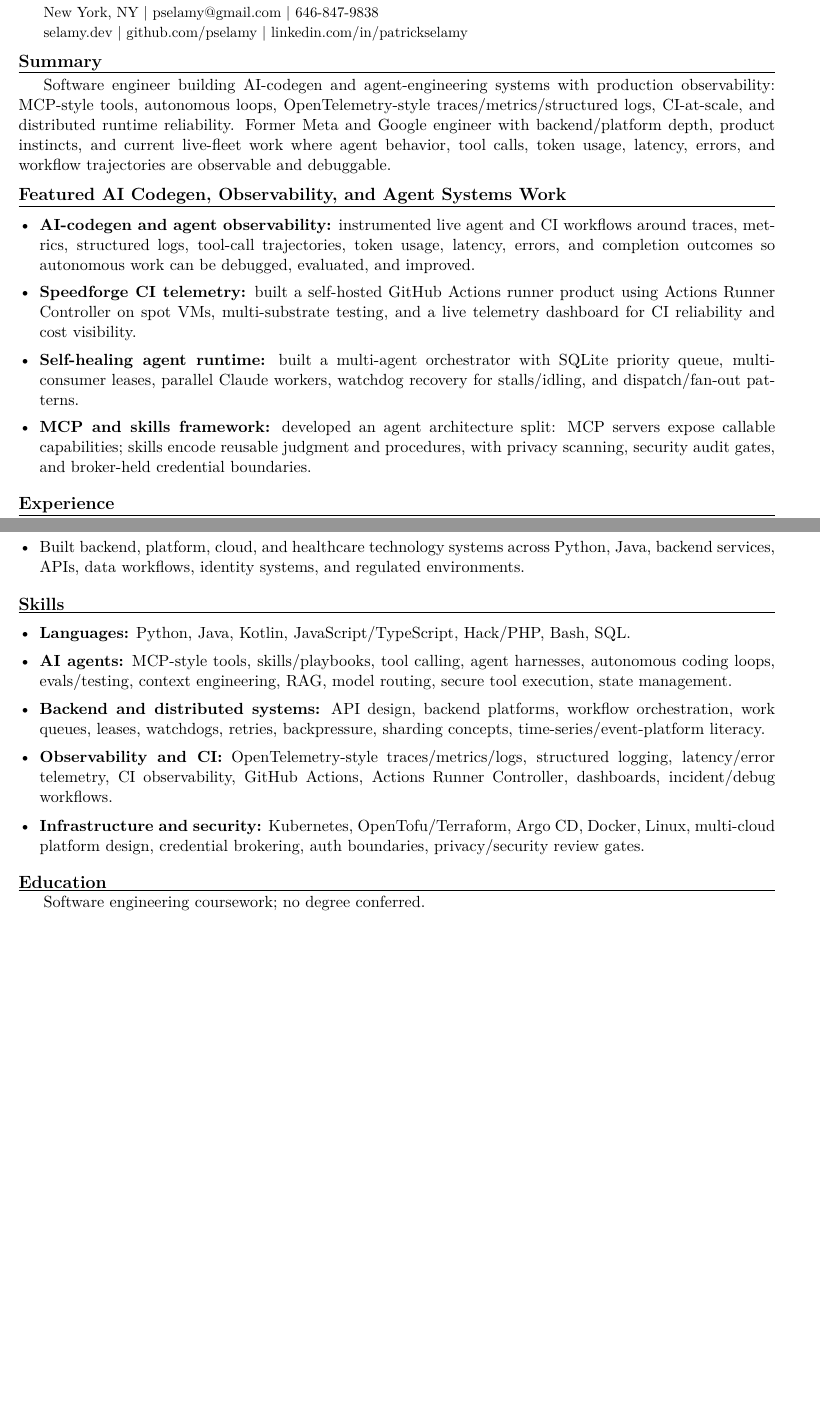
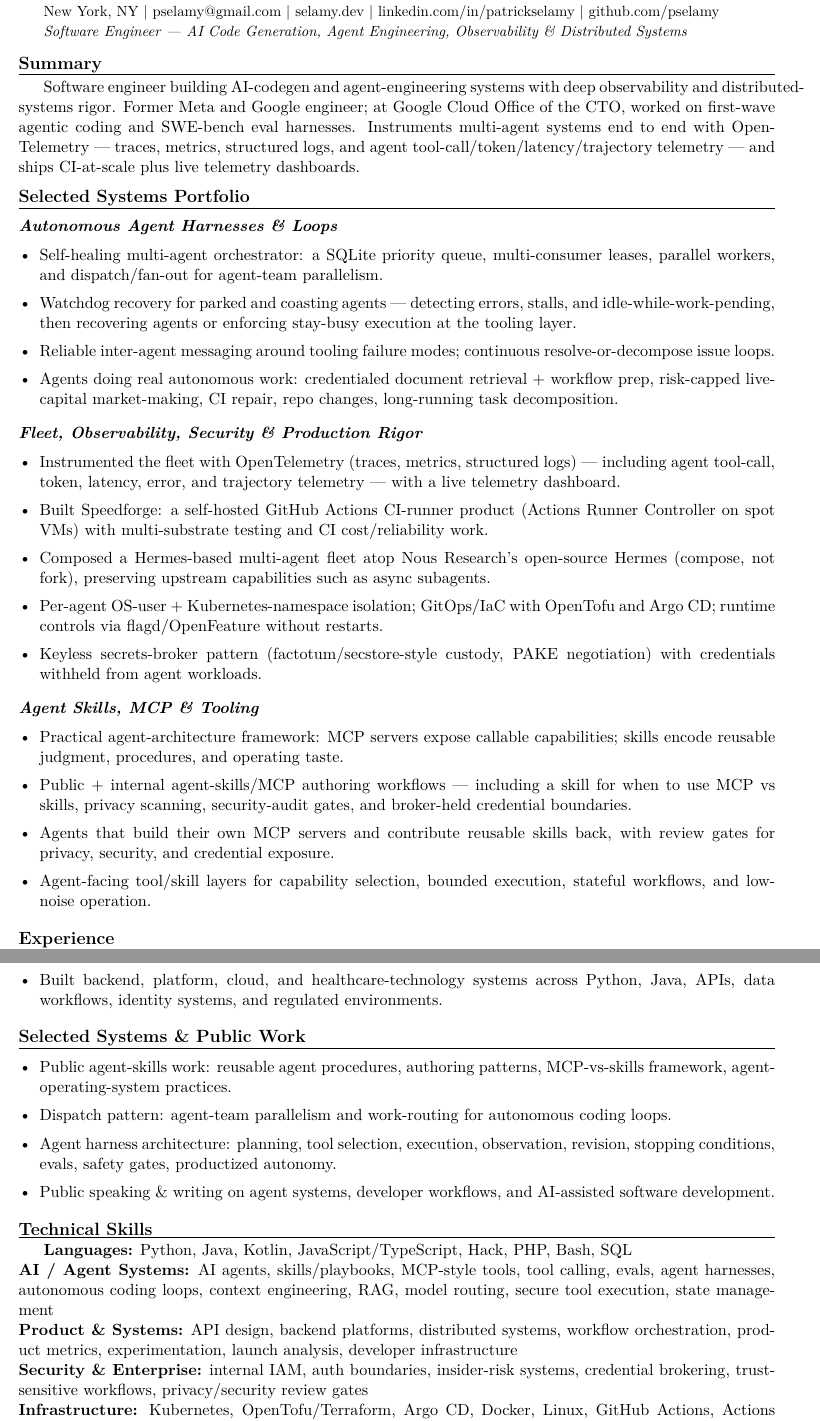
Before and after one commit to pselamy/resume, a LaTeX document (variants/datadog.tex, which reads preamble.tex, sections/education.tex, sections/experience.tex): two parts of pages 1 and 2 of 2, joined at a grey line, cut so that both start at the same text, the shorter picture padded with empty space. Compiled offline with pdfLaTeX.

Commit message:
Real resume content: Writer (agents-forward) + Datadog (observability/AI-codegen-forward) from master, single-column ATS-safe

```diff
--- a/preamble.tex
+++ b/preamble.tex
@@ -9,3 +9,5 @@
 \setlist[itemize]{leftmargin=1.3em,itemsep=1pt,topsep=2pt}
 \newcommand{\rsection}[1]{\par\vspace{7pt}\noindent{\large\bfseries #1}\par\vspace{1pt}\hrule\vspace{4pt}}
 \newcommand{\role}[3]{\noindent\textbf{#1} - #2 \hfill #3\par}
+\newcommand{\subsec}[1]{\par\vspace{4pt}\noindent\textbf{\itshape #1}\par\vspace{1pt}}
+\newcommand{\titleline}[1]{{\small\itshape #1}\par\vspace{2pt}}
--- a/sections/education.tex
+++ /dev/null
@@ -1,2 +0,0 @@
-\rsection{Education}
-Software engineering coursework; no degree conferred.
--- a/sections/experience.tex
+++ b/sections/experience.tex
@@ -8,0 +5 @@
+  \item Expanded Facebook Marketplace third-party partner APIs and shipped-listing workflows for partner and seller-facing commerce systems.
@@ -17 +10,0 @@
-  \item Worked on Insider Risk systems related to internal security, risk, enterprise identity, and trust-sensitive access workflows.
@@ -18 +15,2 @@
 \end{itemize}
+\role{Earlier}{Backend / Platform / Healthcare Engineering}{Citi, Lumeris, ClearDATA, et al.}
@@ -21,3 +17,3 @@
 \begin{itemize}
-  \item Built backend, platform, cloud, and healthcare technology systems across Python, Java, backend services, APIs, data workflows, identity systems, and regulated environments.
+  \item Built backend, platform, cloud, and healthcare-technology systems across Python, Java, APIs, data workflows, identity systems, and regulated environments.
 \end{itemize}
--- /dev/null
+++ b/sections/portfolio-fleet.tex
@@ -0,0 +1,8 @@
+\subsec{Fleet, Observability, Security \& Production Rigor}
+\begin{itemize}
+  \item Instrumented the fleet with OpenTelemetry (traces, metrics, structured logs) --- including agent tool-call, token, latency, error, and trajectory telemetry --- with a live telemetry dashboard.
+  \item Built Speedforge: a self-hosted GitHub Actions CI-runner product (Actions Runner Controller on spot VMs) with multi-substrate testing and CI cost/reliability work.
+  \item Composed a Hermes-based multi-agent fleet atop Nous Research's open-source Hermes (compose, not fork), preserving upstream capabilities such as async subagents.
+  \item Per-agent OS-user + Kubernetes-namespace isolation; GitOps/IaC with OpenTofu and Argo CD; runtime controls via flagd/OpenFeature without restarts.
+  \item Keyless secrets-broker pattern (factotum/secstore-style custody, PAKE negotiation) with credentials withheld from agent workloads.
+\end{itemize}
--- /dev/null
+++ b/sections/portfolio-harnesses.tex
@@ -0,0 +1,7 @@
+\subsec{Autonomous Agent Harnesses \& Loops}
+\begin{itemize}
+  \item Self-healing multi-agent orchestrator: a SQLite priority queue, multi-consumer leases, parallel workers, and dispatch/fan-out for agent-team parallelism.
+  \item Watchdog recovery for parked and coasting agents --- detecting errors, stalls, and idle-while-work-pending, then recovering agents or enforcing stay-busy execution at the tooling layer.
+  \item Reliable inter-agent messaging around tooling failure modes; continuous resolve-or-decompose issue loops.
+  \item Agents doing real autonomous work: credentialed document retrieval + workflow prep, risk-capped live-capital market-making, CI repair, repo changes, long-running task decomposition.
+\end{itemize}
--- /dev/null
+++ b/sections/portfolio-skills-mcp.tex
@@ -0,0 +1,7 @@
+\subsec{Agent Skills, MCP \& Tooling}
+\begin{itemize}
+  \item Practical agent-architecture framework: MCP servers expose callable capabilities; skills encode reusable judgment, procedures, and operating taste.
+  \item Public + internal agent-skills/MCP authoring workflows --- including a skill for when to use MCP vs skills, privacy scanning, security-audit gates, and broker-held credential boundaries.
+  \item Agents that build their own MCP servers and contribute reusable skills back, with review gates for privacy, security, and credential exposure.
+  \item Agent-facing tool/skill layers for capability selection, bounded execution, stateful workflows, and low-noise operation.
+\end{itemize}
--- a/sections/projects.tex
+++ /dev/null
@@ -1,16 +0,0 @@
-% Shared featured-work pool. Variant-specific order is controlled by \DatadogVariant.
-\ifdefined\DatadogVariant
-\begin{itemize}
-  \item \textbf{AI-codegen and agent observability:} instrumented live agent and CI workflows around traces, metrics, structured logs, tool-call trajectories, token usage, latency, errors, and completion outcomes so autonomous work can be debugged, evaluated, and improved.
-  \item \textbf{Speedforge CI telemetry:} built a self-hosted GitHub Actions runner product using Actions Runner Controller on spot VMs, multi-substrate testing, and a live telemetry dashboard for CI reliability and cost visibility.
-  \item \textbf{Self-healing agent runtime:} built a multi-agent orchestrator with SQLite priority queue, multi-consumer leases, parallel Claude workers, watchdog recovery for stalls/idling, and dispatch/fan-out patterns.
-  \item \textbf{MCP and skills framework:} developed an agent architecture split: MCP servers expose callable capabilities; skills encode reusable judgment and procedures, with privacy scanning, security audit gates, and broker-held credential boundaries.
-\end{itemize}
-\else
-\begin{itemize}
-  \item \textbf{Agent skills, MCP, and tooling:} developed a practical agent architecture split: MCP servers expose callable capabilities; skills encode reusable judgment, procedures, and operating taste; built public and internal agent-skills/MCP authoring workflows with privacy, security, and credential gates.
-  \item \textbf{Autonomous agent harnesses:} built a self-healing multi-agent orchestrator with a SQLite priority queue, multi-consumer leases, parallel Claude workers, dispatch/fan-out patterns, continuous resolve-or-decompose loops, and reliable inter-agent messaging around Claude Code paste-collapse failure modes.
-  \item \textbf{Live production-style fleet:} operates agents that perform real autonomous work across repos, CI, memory, scheduling, messaging, credentialed tools, and bounded workflows, with evals/testing, safety gates, and explicit authority boundaries.
-  \item \textbf{Infrastructure rigor:} built the fleet by composing on Nous Research's open-source Hermes, using per-agent OS-user and Kubernetes-namespace isolation, broker-held credentials, GitOps/IaC with OpenTofu and Argo CD, and runtime controls through flagd/OpenFeature.
-\end{itemize}
-\fi
--- /dev/null
+++ b/sections/publicwork.tex
@@ -0,0 +1,7 @@
+\rsection{Selected Systems \& Public Work}
+\begin{itemize}
+  \item Public agent-skills work: reusable agent procedures, authoring patterns, MCP-vs-skills framework, agent-operating-system practices.
+  \item Dispatch pattern: agent-team parallelism and work-routing for autonomous coding loops.
+  \item Agent harness architecture: planning, tool selection, execution, observation, revision, stopping conditions, evals, safety gates, productized autonomy.
+  \item Public speaking \& writing on agent systems, developer workflows, and AI-assisted software development.
+\end{itemize}
--- a/sections/skills.tex
+++ b/sections/skills.tex
@@ -1,8 +1,7 @@
-\rsection{Skills}
-\begin{itemize}
-  \item \textbf{Languages:} Python, Java, Kotlin, JavaScript/TypeScript, Hack/PHP, Bash, SQL.
-  \item \textbf{AI agents:} MCP-style tools, skills/playbooks, tool calling, agent harnesses, autonomous coding loops, evals/testing, context engineering, RAG, model routing, secure tool execution, state management.
-  \item \textbf{Backend and distributed systems:} API design, backend platforms, workflow orchestration, work queues, leases, watchdogs, retries, backpressure, sharding concepts, time-series/event-platform literacy.
-  \item \textbf{Observability and CI:} OpenTelemetry-style traces/metrics/logs, structured logging, latency/error telemetry, CI observability, GitHub Actions, Actions Runner Controller, dashboards, incident/debug workflows.
-  \item \textbf{Infrastructure and security:} Kubernetes, OpenTofu/Terraform, Argo CD, Docker, Linux, multi-cloud platform design, credential brokering, auth boundaries, privacy/security review gates.
-\end{itemize}
+\rsection{Technical Skills}
+\textbf{Languages:} Python, Java, Kotlin, JavaScript/TypeScript, Hack, PHP, Bash, SQL\\
+\textbf{AI / Agent Systems:} AI agents, skills/playbooks, MCP-style tools, tool calling, evals, agent harnesses, autonomous coding loops, context engineering, RAG, model routing, secure tool execution, state management\\
+\textbf{Product \& Systems:} API design, backend platforms, distributed systems, workflow orchestration, product metrics, experimentation, launch analysis, developer infrastructure\\
+\textbf{Security \& Enterprise:} internal IAM, auth boundaries, insider-risk systems, credential brokering, trust-sensitive workflows, privacy/security review gates\\
+\textbf{Infrastructure:} Kubernetes, OpenTofu/Terraform, Argo CD, Docker, Linux, GitHub Actions, Actions Runner Controller, CI/CD, observability, multi-cloud\\
+\textbf{Data \& Cloud:} PostgreSQL, Redis, Kafka, InfluxDB, Google Cloud, AWS
--- a/variants/datadog.tex
+++ b/variants/datadog.tex
@@ -1,14 +1,14 @@
-\input{../preamble}
-\newcommand{\DatadogVariant}{}
+\input{preamble}
 \begin{document}
-\input{../sections/header}
-
+\input{sections/header}
+\titleline{Software Engineer --- AI Code Generation, Agent Engineering, Observability \& Distributed Systems}
 \rsection{Summary}
-Software engineer building AI-codegen and agent-engineering systems with production observability: MCP-style tools, autonomous loops, OpenTelemetry-style traces/metrics/structured logs, CI-at-scale, and distributed runtime reliability. Former Meta and Google engineer with backend/platform depth, product instincts, and current live-fleet work where agent behavior, tool calls, token usage, latency, errors, and workflow trajectories are observable and debuggable.
-
-\rsection{Featured AI Codegen, Observability, and Agent Systems Work}
-\input{../sections/projects}
-\input{../sections/experience}
-\input{../sections/skills}
-\input{../sections/education}
+Software engineer building AI-codegen and agent-engineering systems with deep observability and distributed-systems rigor. Former Meta and Google engineer; at Google Cloud Office of the CTO, worked on first-wave agentic coding and SWE-bench eval harnesses. Instruments multi-agent systems end to end with OpenTelemetry --- traces, metrics, structured logs, and agent tool-call/token/latency/trajectory telemetry --- and ships CI-at-scale plus live telemetry dashboards.
+\rsection{Selected Systems Portfolio}
+\input{sections/portfolio-harnesses}
+\input{sections/portfolio-fleet}
+\input{sections/portfolio-skills-mcp}
+\input{sections/experience}
+\input{sections/publicwork}
+\input{sections/skills}
 \end{document}
```
Also changed, not shown: sections/header.tex (+1 -2 lines), variants/writer.tex (+11 -10 lines), sections/experience.tex (23 more changed lines).
